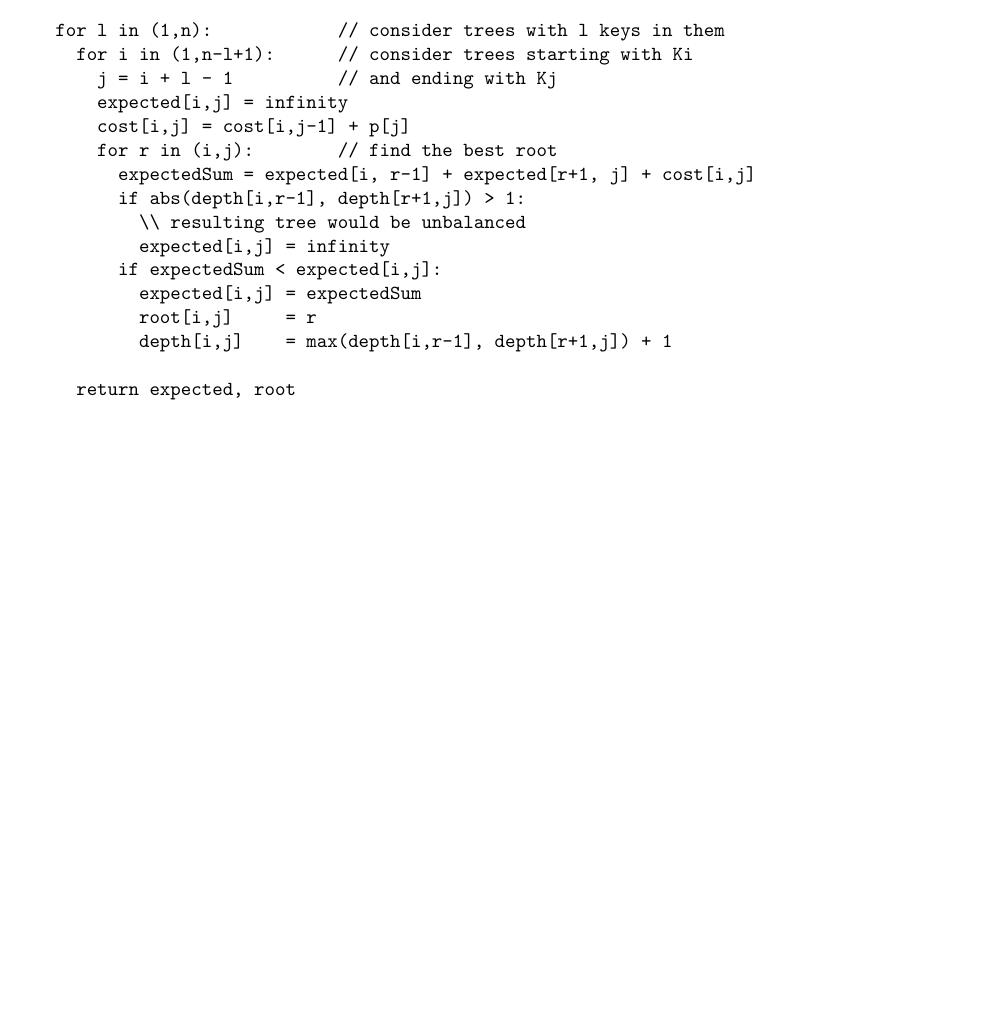
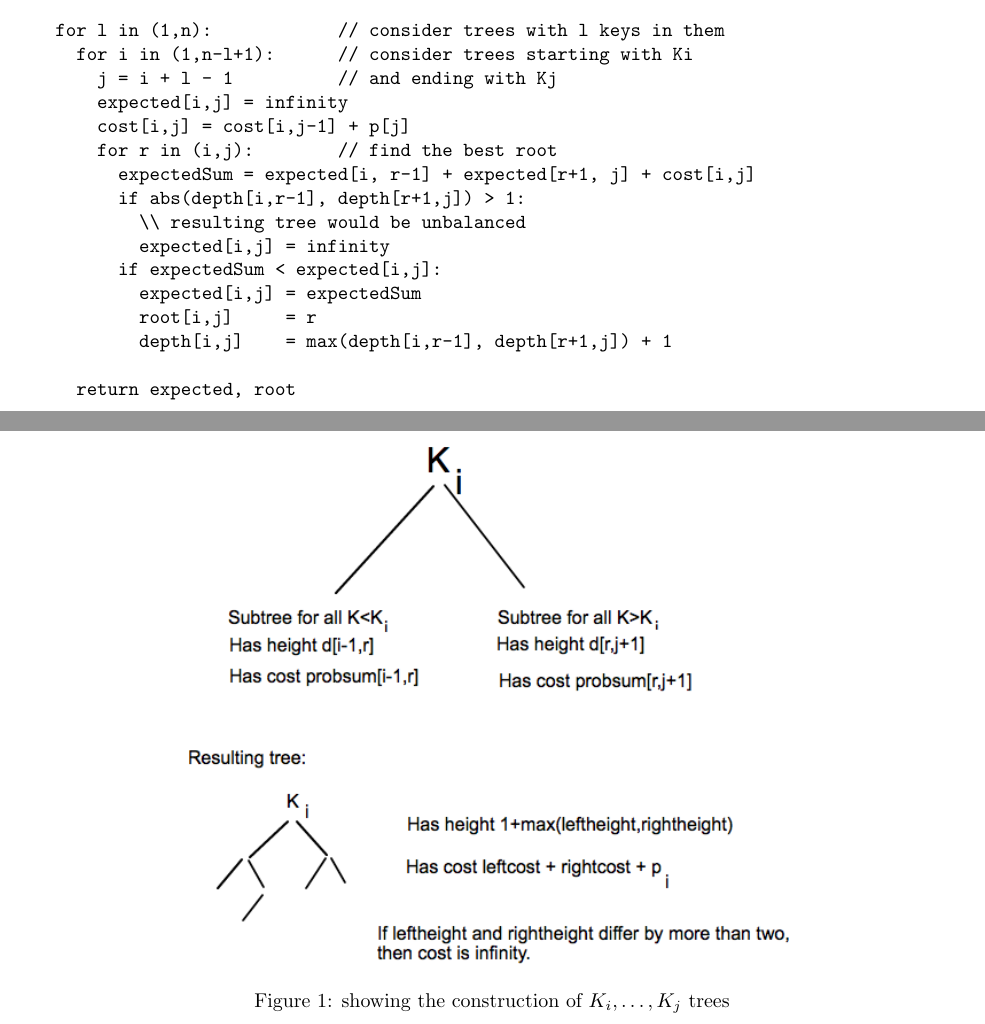
Before and after one commit to melvingm101/CS1510, a LaTeX problem sheet (hw11.tex): part of the page before the commit and two parts of pages 1 and 2 of 3 after it, the two joined at a grey line, cut so that both start at the same text, the shorter picture padded with empty space. Compiled offline with pdfLaTeX.

Commit message:
dyn hw10 q10, BITCHES!

```diff
--- a/hw11.tex
+++ b/hw11.tex
@@ -50,6 +50,16 @@
 
 			  return expected, root
 			\end{verbatim}
+
+		\begin{figure}[h]
+			\centering
+				\includegraphics[width=300px]{dyn10.png}
+			\label{fig:dyn10}
+			\caption{showing the construction of $K_i, \ldots, K_j$ trees}
+		\end{figure}
+	\newpage
+	.
+	\newpage
 	\noindent
 	11.	The input consists of $n$ intervals over the real line. The output should be a collection $C$  of nonoverlapping
 			intervals such the sum of the lengths of the intervals in $C$ is maximized. Give a polynomial
```
